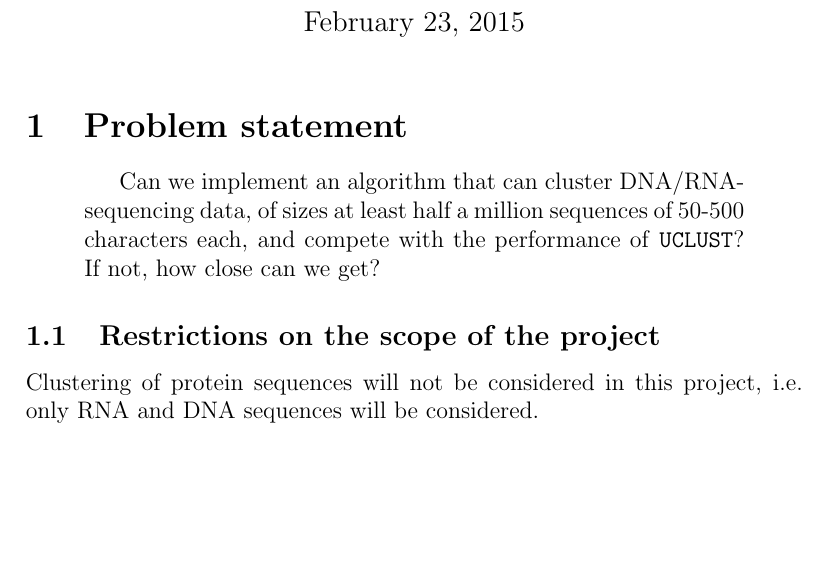
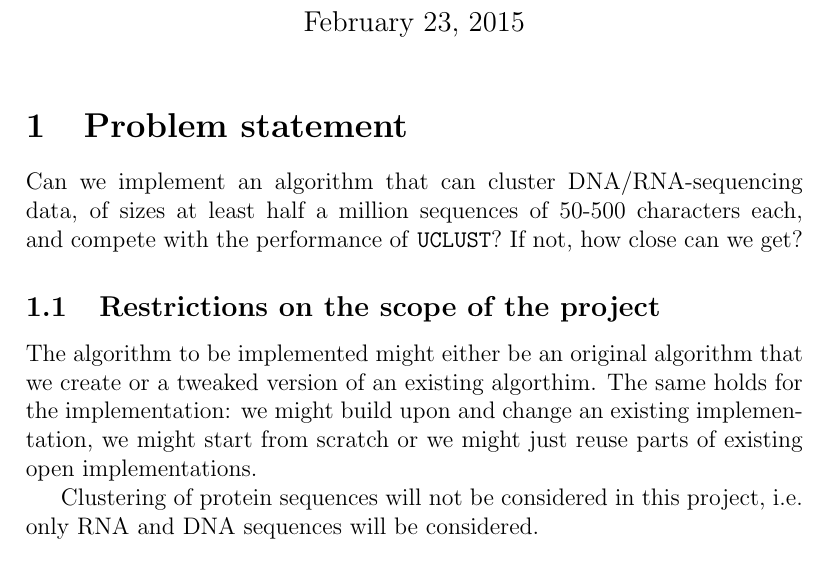
Before and after one commit to Rathcke/klust, a LaTeX document (Synopsis/Synopsis.tex): part of page 1 of 3, cut so that both start at the same text, the shorter picture padded with empty space. Compiled offline with pdfLaTeX; a LaTeX package or settings file that is missing is left out.

Commit message:
added some weak statement to the synopsis, about the scope of the project

```diff
--- a/Synopsis/Synopsis.tex
+++ b/Synopsis/Synopsis.tex
@@ -7,7 +7,6 @@
 \usepackage{amsmath}
 \usepackage{mathtools}
 \usepackage{amsfonts}
-\usepackage{lastpage}
 \usepackage{pdfpages}
 \usepackage{gauss}
 \usepackage{fancyvrb}
@@ -32,12 +38,9 @@
 \thispagestyle{fancy}
 
 \section{Problem statement}
-\begin{quotation}
-  Can we implement an algorithm that can cluster DNA/RNA-sequencing data, of
-  sizes at least half a million sequences of 50-500 characters each, and
-  compete with the performance of \texttt{UCLUST}? If not, how close can we
-  get?
-\end{quotation}
+Can we implement an algorithm that can cluster DNA/RNA-sequencing data, of
+sizes at least half a million sequences of 50-500 characters each, and compete
+with the performance of \texttt{UCLUST}? If not, how close can we get?
 
 % Can we implement an algorithm that can cluster sequencing data and compete
 % with the performance of 'uclust'? And if not, how close can we get?"
@@ -49,6 +52,12 @@
 % En afgrænsning om hvorvidt vi vil afprøve programmet på de rigtige data.
 
 \subsection{Restrictions on the scope of the project}
+The algorithm to be implemented might either be an original algorithm that we
+create or a tweaked version of an existing algorthim. The same holds for the
+implementation: we might build upon and change an existing implementation, we
+might start from scratch or we might just reuse parts of existing open
+implementations. % TODO: too weak?
+
 Clustering of protein sequences will not be considered in this project, i.e.
 only RNA and DNA sequences will be considered.
 
```
Also changed, not shown: Synopsis/Synopsis.tex (11 more changed lines).
